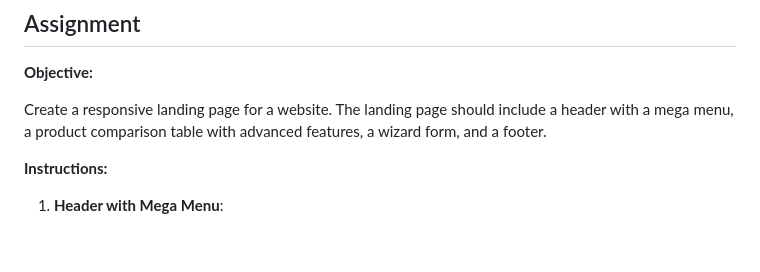
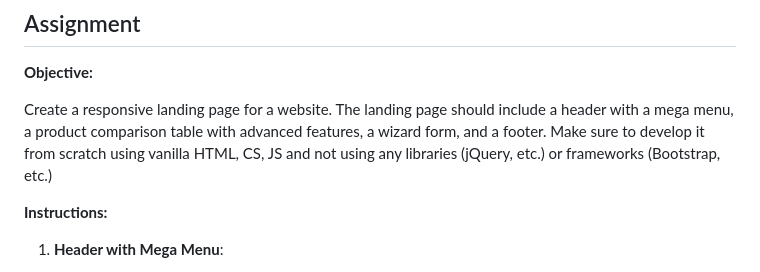
Before and after one commit to sajin-joe/frontend-developer-handson-1, a Markdown page: README.md, the part around the change. Drawn GitHub-style; blank space fills up the shorter version.

Commit message:
Update objective

```diff
--- a/README.md
+++ b/README.md
@@ -13,7 +13,7 @@
 
 **Objective:**
 
-Create a responsive landing page for a website. The landing page should include a header with a mega menu, a product comparison table with advanced features, a wizard form, and a footer.
+Create a responsive landing page for a website. The landing page should include a header with a mega menu, a product comparison table with advanced features, a wizard form, and a footer.  Make sure to develop it from scratch using vanilla HTML, CS, JS and not using any libraries (jQuery, etc.) or frameworks (Bootstrap, etc.)
 
 **Instructions:**
 
```
